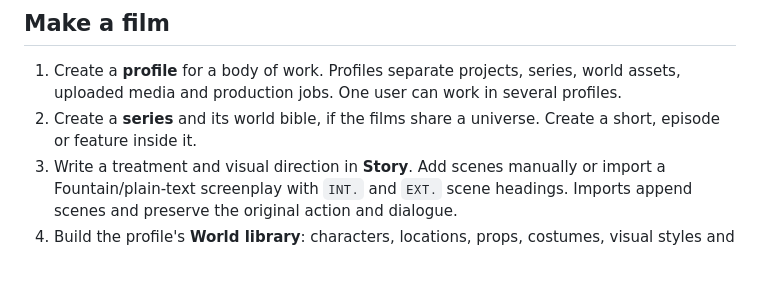
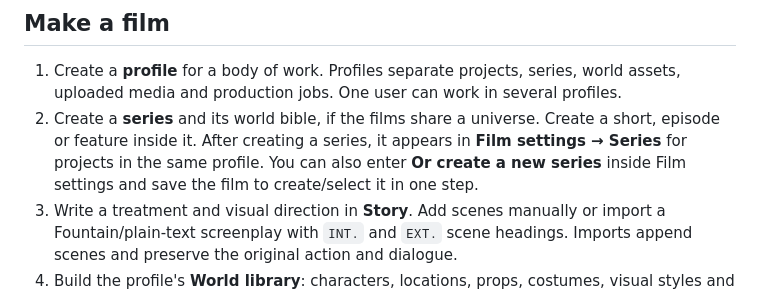
Before and after one commit to fergalhanley/mothlight, a Markdown page: README.md, the part around the change. GitHub-like rendering; blank space fills up the shorter version.

Commit message:
Document creating and selecting a series in Film settings

```diff
--- a/README.md
+++ b/README.md
@@ -20,7 +20,7 @@ Open **http://localhost:3000** and create your studio account. No cloud account,
 ## Make a film
 
 1. Create a **profile** for a body of work. Profiles separate projects, series, world assets, uploaded media and production jobs. One user can work in several profiles.
-2. Create a **series** and its world bible, if the films share a universe. Create a short, episode or feature inside it.
+2. Create a **series** and its world bible, if the films share a universe. Create a short, episode or feature inside it. After creating a series, it appears in **Film settings → Series** for projects in the same profile. You can also enter **Or create a new series** inside Film settings and save the film to create/select it in one step.
 3. Write a treatment and visual direction in **Story**. Add scenes manually or import a Fountain/plain-text screenplay with `INT.` and `EXT.` scene headings. Imports append scenes and preserve the original action and dialogue.
 4. Build the profile's **World library**: characters, locations, props, costumes, visual styles and voices. Record their descriptions, reusable prompts, continuity rules and reference media. Use **Import assets** to load a reusable world asset pack from JSON, then attach as many supporting reference files as needed to each asset.
 5. In **Shot workspace**, break each scene into shots. Set action, dialogue, camera movement, duration and continuity. Link the relevant world assets. Reorder scenes and shots using their up/down controls. Alternatively, **Import shots** accepts a numbered Markdown shot breakdown; it previews scene matches and incoming counts before making one atomic import. Existing shots are retained, and adding to occupied scenes requires explicit **Append**.
```
